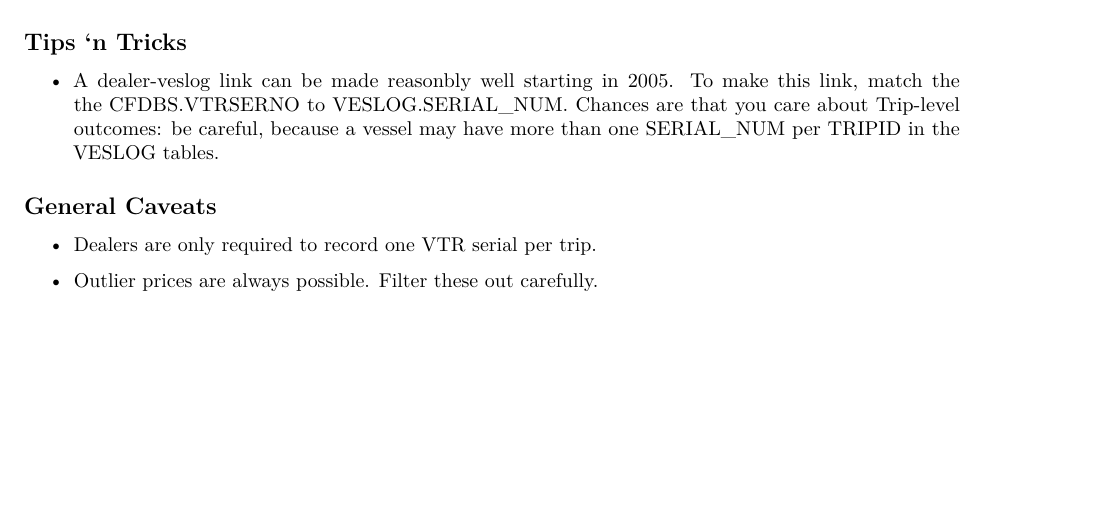
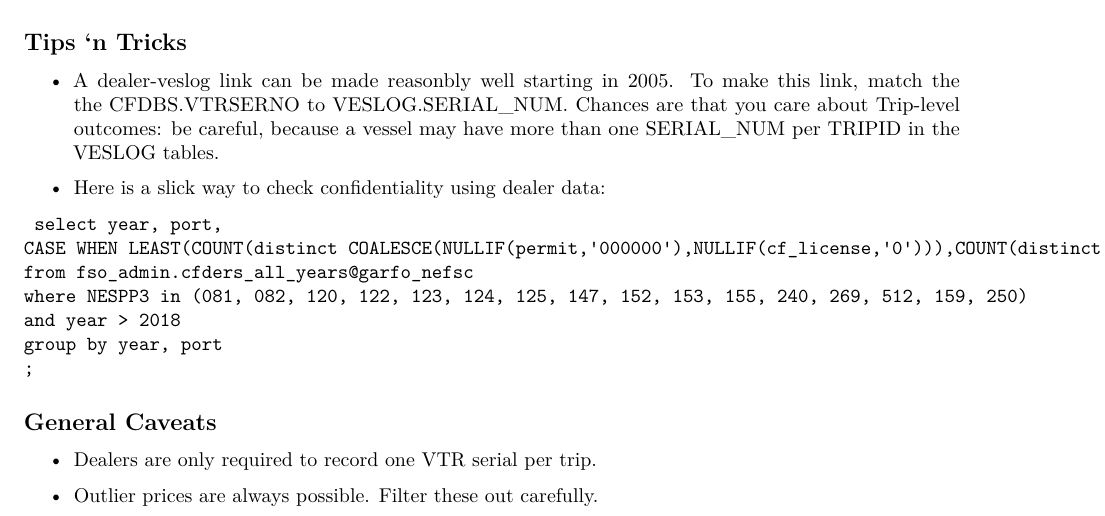
Before and after one commit to NEFSC/READ-SSB-Lee-metadata, an R Markdown document (dealer.Rmd): part of page 1 of 4 before the commit and part of page 1 of 5 after it, cut so that both start at the same text, the shorter picture padded with empty space. Rendered offline with R 4.5, knitr and Pandoc, then LaTeX, with nearby package versions.

Commit message:
Update dealer.Rmd

````diff
--- a/dealer.Rmd
+++ b/dealer.Rmd
@@ -31,6 +31,17 @@ These data are the result of mandatory federal dealer reporting at the “trip-l
 
 ## Tips `n Tricks
 + A dealer-veslog link can be made reasonbly well starting in 2005.  To make this link, match the the CFDBS.VTRSERNO to VESLOG.SERIAL_NUM.  Chances are that you care about Trip-level outcomes: be careful, because a vessel may have more than one SERIAL_NUM per TRIPID in the VESLOG tables.
+
++ Here is a slick way to check confidentiality using dealer data:
+```
+ select year, port,
+CASE WHEN LEAST(COUNT(distinct COALESCE(NULLIF(permit,'000000'),NULLIF(cf_license,'0'))),COUNT(distinct COALESCE(TO_CHAR(dealnum),state_dnum))) >=3  THEN 'N' ELSE 'Y' END confidential
+from fso_admin.cfders_all_years@garfo_nefsc
+where NESPP3 in (081, 082, 120, 122, 123, 124, 125, 147, 152, 153, 155, 240, 269, 512, 159, 250)
+and year > 2018
+group by year, port
+;
+```
 
 ## General Caveats
 * Dealers are only required to record one VTR serial per trip.
````
